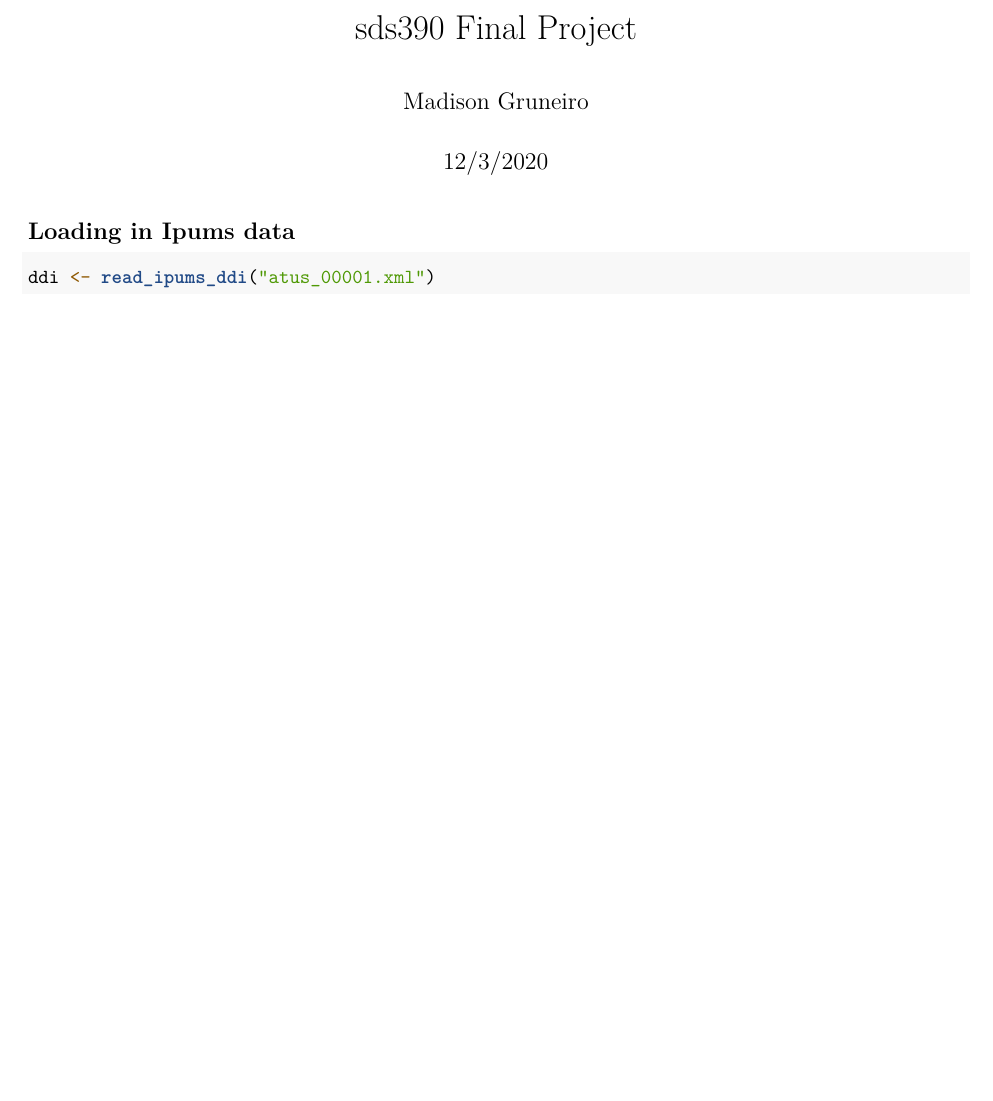
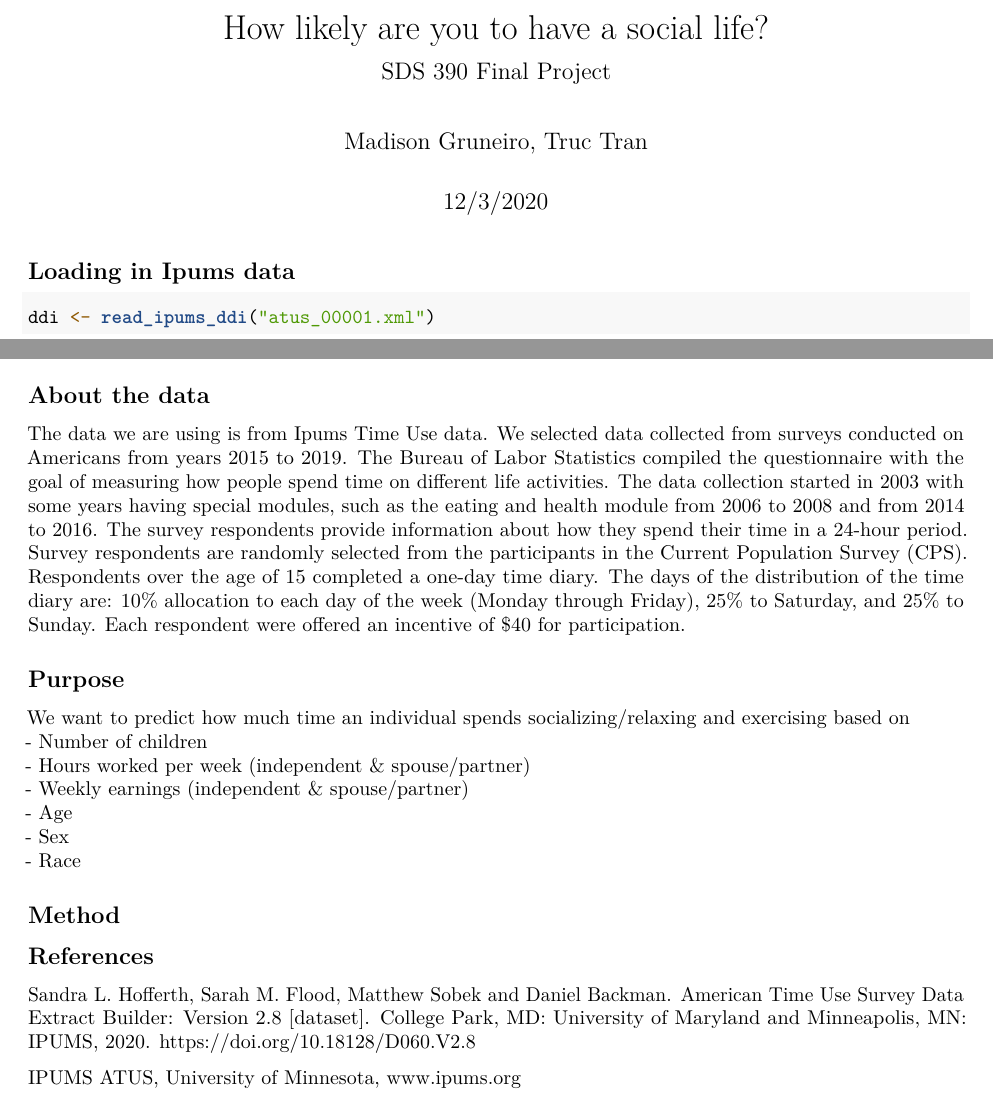
Before and after one commit to mgruneiro/Time-Use, an R Markdown document (Time_Use.rmd): part of the page before the commit and two parts of the page after it, the two joined at a grey line, cut at the place of the change, the shorter picture padded with empty space. Rendered offline with R 4.5, knitr and Pandoc, then LaTeX, with nearby package versions; some code elsewhere in the file could not run offline.

Commit message:
Initail edits

````diff
--- a/Time_Use.rmd
+++ b/Time_Use.rmd
@@ -1,6 +1,7 @@
 ---
-title: "sds390 Final Project"
-author: "Madison Gruneiro"
+title: "How likely are you to have a social life?"
+subtitle: "SDS 390 Final Project"
+author: "Madison Gruneiro, Truc Tran"
 date: "12/3/2020"
 output: pdf_document
 ---
@@ -15,7 +16,30 @@ library(bayesplot)
 
 ## Loading in Ipums data
 
-```{r}
+```{r, results='hide'}
 ddi <- read_ipums_ddi("atus_00001.xml")
 data <- read_ipums_micro(ddi)
 ```
+
+## About the data
+
+The data we are using is from Ipums Time Use data. We selected data collected from surveys conducted on Americans from years 2015 to 2019. The Bureau of Labor Statistics compiled the questionnaire with the goal of measuring how people spend time on different life activities. The data collection started in 2003 with some years having special modules, such as the eating and health module from 2006 to 2008 and from 2014 to 2016. The survey respondents provide information about how they spend their time in a 24-hour period. Survey respondents are randomly selected from the participants in the Current Population Survey (CPS). Respondents over the age of 15 completed a one-day time diary. The days of the distribution of the time diary are: 10% allocation to each day of the week (Monday through Friday), 25% to Saturday, and 25% to Sunday. Each respondent were offered an incentive of $40 for participation.
+
+## Purpose
+
+We want to predict how much time an individual spends socializing/relaxing and exercising based on
+- Number of children
+- Hours worked per week (independent & spouse/partner)
+- Weekly earnings (independent & spouse/partner)
+- Age
+- Sex
+- Race
+
+## Method
+
+## References
+
+Sandra L. Hofferth, Sarah M. Flood, Matthew Sobek and Daniel Backman. American Time Use Survey Data Extract Builder: Version 2.8 [dataset]. College Park, MD: University of Maryland and Minneapolis, MN: IPUMS, 2020.
+[https://doi.org/10.18128/D060.V2.8](https://doi.org/10.18128/D060.V2.8)
+
+IPUMS ATUS, University of Minnesota, [www.ipums.org](www.ipums.org)
````
